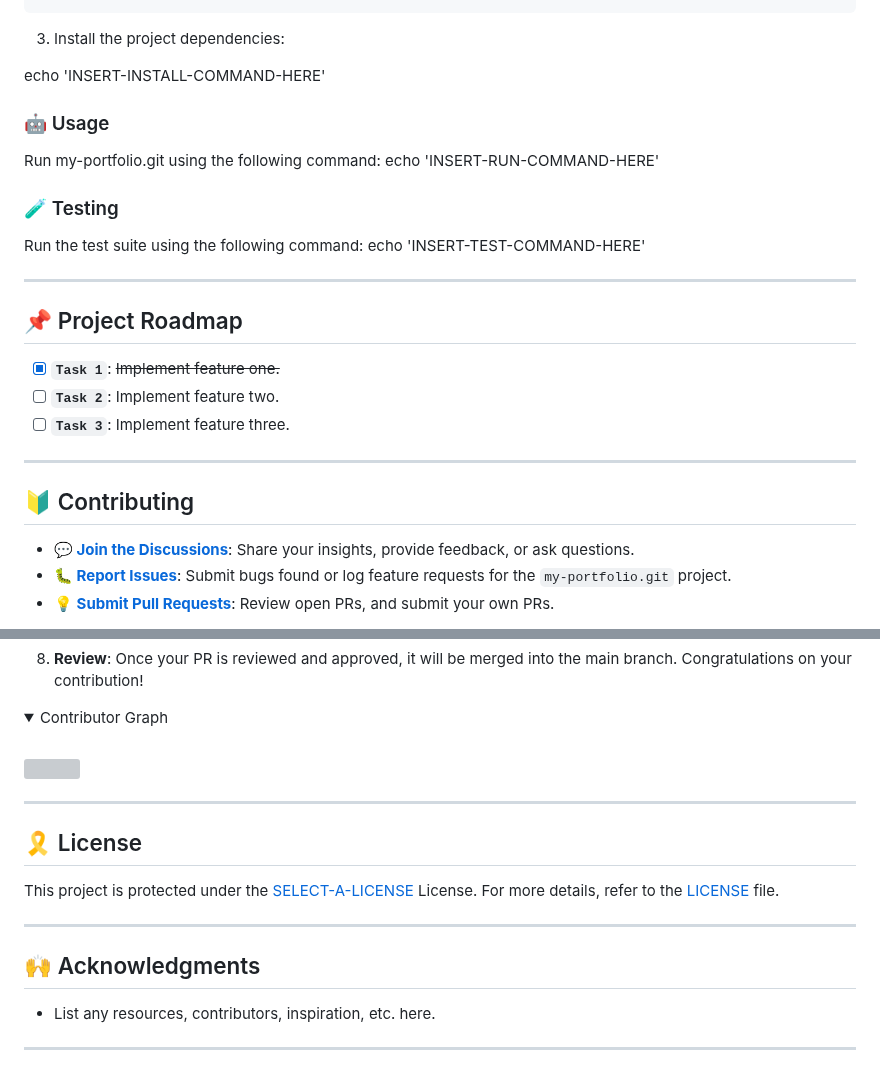
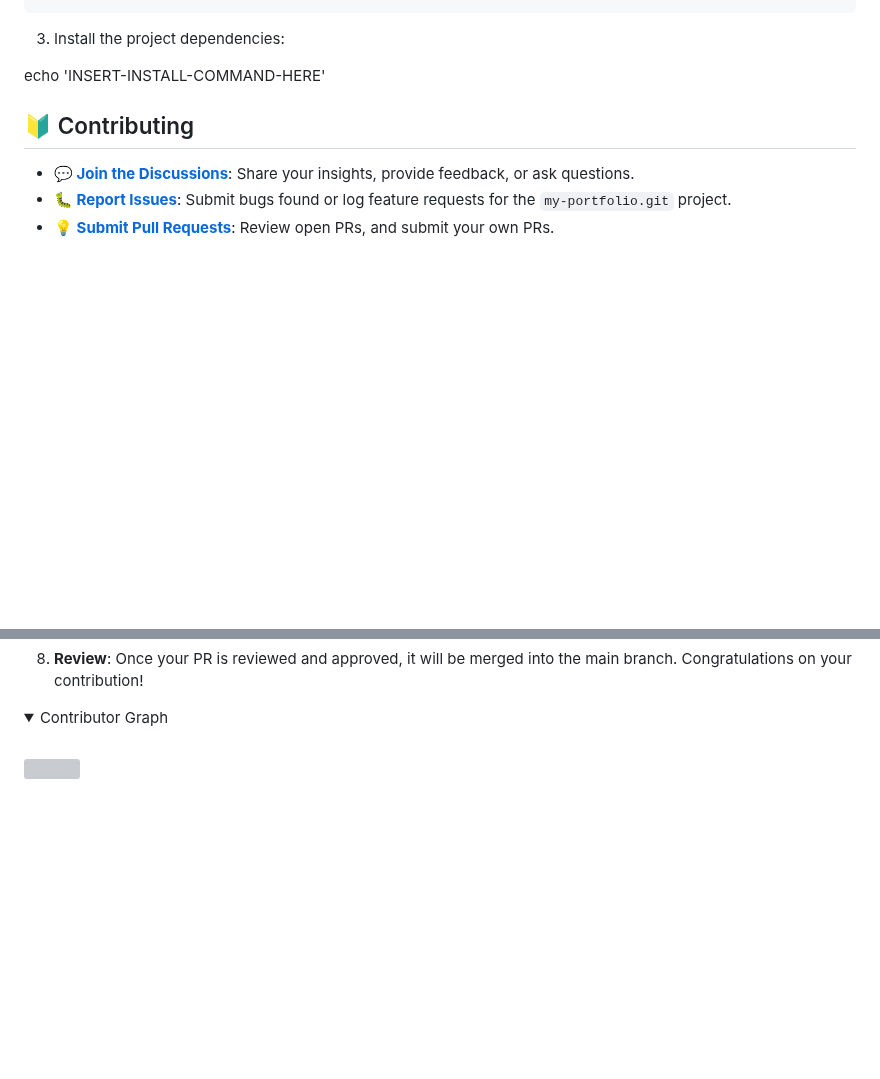
Before and after one commit to denis-mwangi/my-portfolio, a Markdown page: README.md, 2 parts joined by grey strips. Drawn GitHub-style; folded sections open; blank space fills up the shorter version; grey boxes are pictures that could not be loaded.

```diff
--- a/README.md
+++ b/README.md
@@ -111,25 +111,6 @@ Install my-portfolio.git using one of the following methods:
 
 echo 'INSERT-INSTALL-COMMAND-HERE'
 
-
-
-### 🤖 Usage
-Run my-portfolio.git using the following command:
-echo 'INSERT-RUN-COMMAND-HERE'
-
-### 🧪 Testing
-Run the test suite using the following command:
-echo 'INSERT-TEST-COMMAND-HERE'
-
----
-## 📌 Project Roadmap
-
-- [X] **`Task 1`**: <strike>Implement feature one.</strike>
-- [ ] **`Task 2`**: Implement feature two.
-- [ ] **`Task 3`**: Implement feature three.
-
----
-
 ## 🔰 Contributing
 
 - **💬 [Join the Discussions](https://github.com/denis-mwangi/my-portfolio.git/discussions)**: Share your insights, provide feedback, or ask questions.
@@ -170,17 +151,3 @@ echo 'INSERT-TEST-COMMAND-HERE'
    </a>
 </p>
 </details>
-
----
-
-## 🎗 License
-
-This project is protected under the [SELECT-A-LICENSE](https://choosealicense.com/licenses) License. For more details, refer to the [LICENSE](https://choosealicense.com/licenses/) file.
-
----
-
-## 🙌 Acknowledgments
-
-- List any resources, contributors, inspiration, etc. here.
-
----
```
